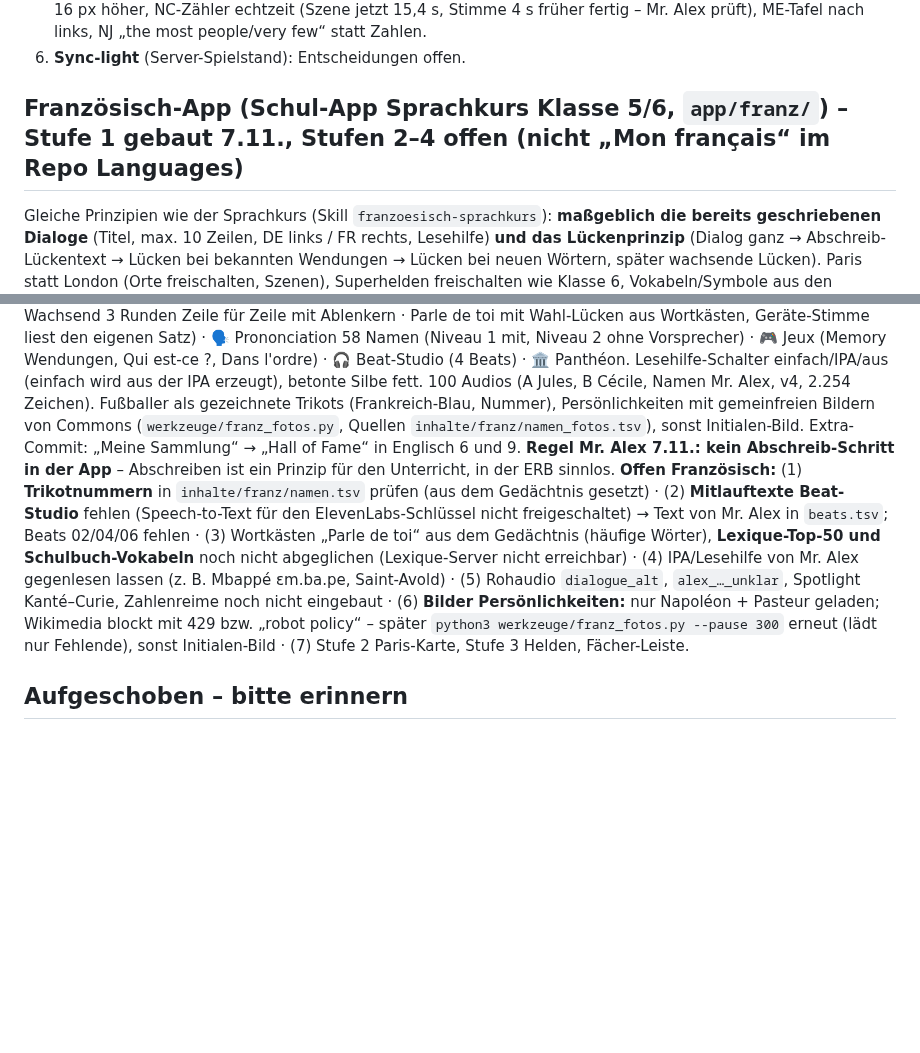
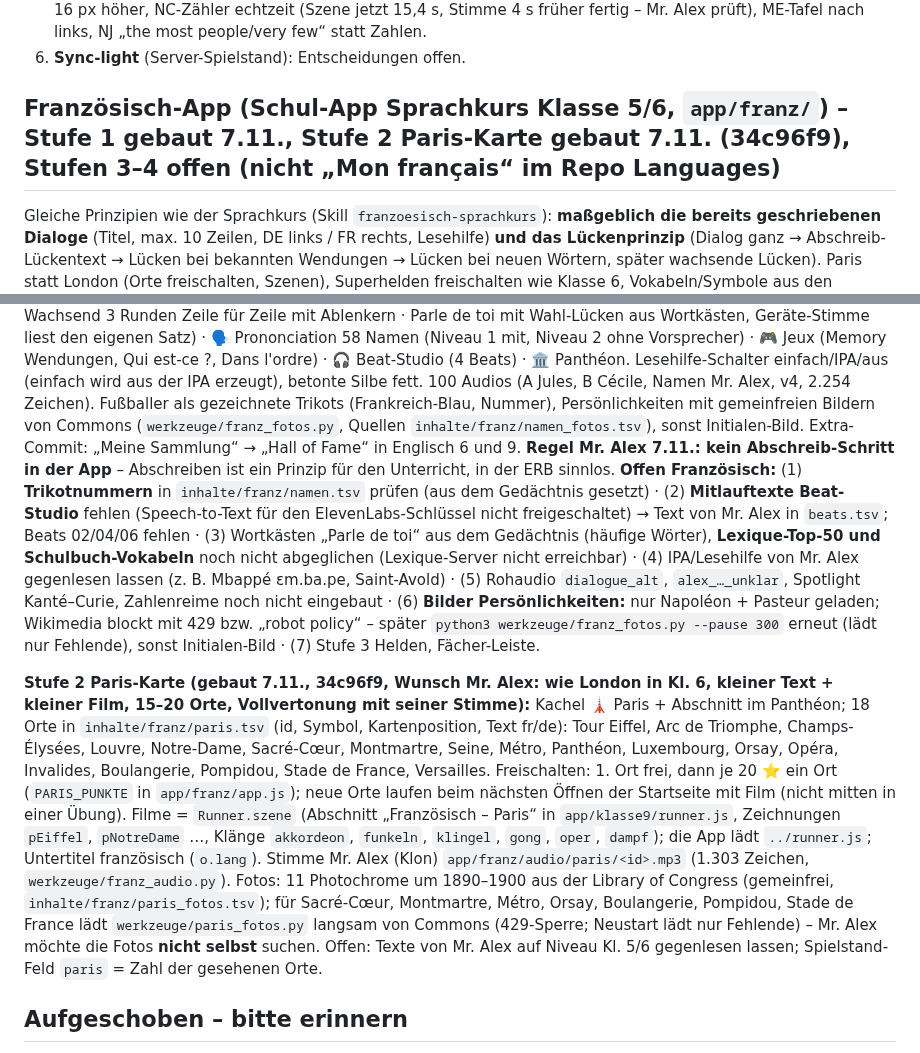
Before and after one commit to langenbachalex/School, a Markdown page: docs/ideenspeicher.md, 2 parts joined by grey strips. Drawn GitHub-style; blank space fills up the shorter version.

Commit message:
/save: Ideenspeicher – Französisch-App Stufe 2 Paris-Karte
Co-Authored-By: Claude Opus 5.5 <noreply@anthropic.com>
Claude-Session: https://claude.ai/code/session_01SLMVvniomvpkrTpvrqGoMn

```diff
--- a/docs/ideenspeicher.md
+++ b/docs/ideenspeicher.md
@@ -58,13 +58,15 @@ Gebaut und gepusht am 6./7.11.: alle 50 Staaten-Szenen mit längeren Texten, Voi
 5. **Kleine Mängel** – **behoben 7.11. (66f3fce):** Times Square (Tafeln schmaler, `nachZoomMax` 1,04), Camilla-Taxi 16 px höher, NC-Zähler echtzeit (Szene jetzt 15,4 s, Stimme 4 s früher fertig – Mr. Alex prüft), ME-Tafel nach links, NJ „the most people/very few“ statt Zahlen.
 6. **Sync-light** (Server-Spielstand): Entscheidungen offen.
 
-## Französisch-App (Schul-App Sprachkurs Klasse 5/6, `app/franz/`) – **Stufe 1 gebaut 7.11.**, Stufen 2–4 offen (nicht „Mon français“ im Repo Languages)
+## Französisch-App (Schul-App Sprachkurs Klasse 5/6, `app/franz/`) – **Stufe 1 gebaut 7.11.**, **Stufe 2 Paris-Karte gebaut 7.11.** (34c96f9), Stufen 3–4 offen (nicht „Mon français“ im Repo Languages)
 Gleiche Prinzipien wie der Sprachkurs (Skill `franzoesisch-sprachkurs`): **maßgeblich die bereits geschriebenen Dialoge** (Titel, max. 10 Zeilen, DE links / FR rechts, Lesehilfe) **und das Lückenprinzip** (Dialog ganz → Abschreib-Lückentext → Lücken bei bekannten Wendungen → Lücken bei neuen Wörtern, später wachsende Lücken). Paris statt London (Orte freischalten, Szenen), Superhelden freischalten wie Klasse 6, Vokabeln/Symbole aus den Wochen-Decks. Machbarkeit: gut – die Klasse-6-App ist datengetrieben (TSV → `daten.js`), Muster wie Klasse 9: `inhalte/franz/` (vokabeln, dialoge, paris, helden), `werkzeuge/franz_bauen.py`, `app/franz/`. Stufen: 1 Grundgerüst Vokabeln + Dialog-Station mit Lücken + Lesehilfe (mittel) · 2 Paris-Karte mit Szenen (mittel) · 3 Helden + Stimmen (klein/mittel, Credits) · 4 Paris Run (groß, optional). Schlank: nur Stufe 1, Paris als Freischalt-Liste. **Voraussetzung:** Dialog-Datenbank und Aussprache-Liste aus dem claude.ai-Projekt als Dateien nach `docs/archiv/`. Offen: Aufbau im Repository, Start mit `/load Französisch-App`.
 **Variante B (Idee Mr. Alex 7.11., wie in seiner eigenen Sprachlern-App):** kein eigener Ordner, sondern **Umschalt-Knopf mit Flagge oben in der Klasse-6-App** – eine Web-Adresse, eine Installation, Schüler mit beiden Fächern brauchen nur eine App; Inhalte nicht gespiegelt, sondern separat aufgebaut. Machbarkeit (kurz geprüft): gut – `app.js` liest fast alles aus `daten.js` (11 Stellen mit dem Feldnamen „englisch“, 14 Speicherzugriffe); nötig: zweite Datendatei `daten_fr.js` aus `inhalte/franz/`, Spielstand/Protokoll/Siegel je Sprache getrennt (Schlüssel-Präfix), Feldnamen neutral („fremd“ statt „englisch“), Karte London/Paris und Helden je Sprache, Service Worker lädt beide Datensätze (Download ≈ doppelt). Aufwand Umbau + Grundgerüst: mittel; Risiko: Eingriff in die laufende Klasse-6-App mitten im Schuljahr (Test „alles frei“ danach Pflicht). **Empfehlung:** Stufe 1 als eigener Ordner `app/franz/` mit gemeinsamem Code bauen und in beiden Apps einen Flaggen-Knopf setzen, der zur anderen App springt (eine Adresse genügt dann auch, null Risiko für Klasse 6); später zusammenlegen, wenn sich der Inhalt bewährt hat. Entscheidung Mr. Alex im Chat `/load Französisch-App`.
 **Entscheidung Mr. Alex (7.11., Chat „Französisch-App“): Variante 1.** Eigener Ordner `app/franz/` (Inhalte `inhalte/franz/`, Build `werkzeuge/franz_bauen.py`, Datendatei `daten_fr.js`, Spielstand-Präfix `fr_`), Flaggen-Knopf 🇫🇷/🇬🇧 in beiden Apps zum Hin- und Herspringen. Englisch-Schüler behalten ihre Adresse, neue Französisch-Schüler bekommen `.../app/franz/`. Benennung: außen sprechend („franz“), innen neutrales Feld `fremd` statt „englisch“, damit ein Code später beide Datensätze lesen kann. Inhalte werden nie gespiegelt; Zusammenlegen (Variante B) nur als gemeinsamer Code, nicht jetzt – kein Eingriff in die laufende Klasse-6-App. Weitere Fächer (z. B. Musik) als eigene Ordner/Kacheln, Flagge wird später zur Fächer-Leiste; evtl. Portal-Startseite. Stand: Entscheidung steht, **noch nicht gebaut**. Nächster Schritt: Mr. Alex liefert Dialog-Datenbank + Aussprache-Liste als Dateien (→ `docs/archiv/`), dann Stufe 1 bauen. Regel Mr. Alex: in Chats zur Französisch-App am Ende immer automatisch `/save`.
 **Planung Stufe 1 (7.11., Chat „Französisch-App“, Go von Mr. Alex, Bau in Claude Code):** Kacheln **💬 Dialogues** (D9, D11–D14 aus der Datenbank, Lückenstufen ganz → Abschreib-Lücken → bekannte Wendungen → neue Wörter → wachsend; 4. Schritt „Parle de toi“ mit Wahl-Lücken aus Wortkästen = Vokabeln Schulbuch + Top-50-Frequenz je Wortart aus Lexique, nur je/tu/il-Formen), **🗣️ Prononciation** (21 Fußballer, 21 Persönlichkeiten, Président/Stars, Orte; Name französisch + **IPA, betonte Silbe fett = letzte Silbe der Sprechgruppe**, Silbenpunkt, Gruppen mit |; Level 1 nachsprechen, Level 2 ohne Vorsprecher), **🎮 Jeux** (Engine Klasse 6), **🎧 Beat-Studio** (Beat-Fassungen mit Mr. Alex' Stimme, Player + Mitlauftext, keine Punkte), Sammlung heißt **Panthéon**. Keine eigene Vokabel-Kachel. Bilder: Persönlichkeiten gemeinfreie Gemälde (Wikimedia, 150-s-Takt), Fußballer gezeichnet (Trikotfarbe/Nummer, kein Logo, keine Fotos). Stimmen: Mr. Alex (AK2WYGe96RmMwFKM5KEz) für Erwachsene/Erzähler/Vokabeln/Namen, A = Jules (8qnuneLiGjGrT4A62CCe), B = Cécile (yatuMX0k4Dh41R64sbGj), Reserve Julien; Dialoge dürfen neu je Zeile erzeugt werden (Credits da). Rohaudio: `inhalte/franz/audio_roh/` (LIESMICH dort). Lesehilfe-Schalter einfach/IPA optional. **Global (kleiner Extra-Commit): „Meine Sammlung“ → „Hall of Fame“ in Englisch 6 und 9.** Später: Paris-Karte, neue Superhelden (Anzahl, Namen, Paris-Bezug offen), Fächer-Leiste statt Flagge.
 **Stufe 1 gebaut 7.11. (Chat „Französisch-App“, Commits 0add911, 64445d5, 3ab740f, e7fbb62; gepusht):** `app/franz/` (Adresse …/School/franz/), Flagge 🇫🇷/🇬🇧 in Klasse 6 und Französisch. 💬 Dialogues D9, D11–D14 mit fünf Schritten (Écoute DE links/FR rechts + Répète mit Nachsprech-Balken · Lücken bei Wendungen · Lücken bei neuen Wörtern · Wachsend 3 Runden Zeile für Zeile mit Ablenkern · Parle de toi mit Wahl-Lücken aus Wortkästen, Geräte-Stimme liest den eigenen Satz) · 🗣️ Prononciation 58 Namen (Niveau 1 mit, Niveau 2 ohne Vorsprecher) · 🎮 Jeux (Memory Wendungen, Qui est-ce ?, Dans l'ordre) · 🎧 Beat-Studio (4 Beats) · 🏛️ Panthéon. Lesehilfe-Schalter einfach/IPA/aus (einfach wird aus der IPA erzeugt), betonte Silbe fett. 100 Audios (A Jules, B Cécile, Namen Mr. Alex, v4, 2.254 Zeichen). Fußballer als gezeichnete Trikots (Frankreich-Blau, Nummer), Persönlichkeiten mit gemeinfreien Bildern von Commons (`werkzeuge/franz_fotos.py`, Quellen `inhalte/franz/namen_fotos.tsv`), sonst Initialen-Bild. Extra-Commit: „Meine Sammlung“ → „Hall of Fame“ in Englisch 6 und 9. **Regel Mr. Alex 7.11.: kein Abschreib-Schritt in der App** – Abschreiben ist ein Prinzip für den Unterricht, in der ERB sinnlos.
-**Offen Französisch:** (1) **Trikotnummern** in `inhalte/franz/namen.tsv` prüfen (aus dem Gedächtnis gesetzt) · (2) **Mitlauftexte Beat-Studio** fehlen (Speech-to-Text für den ElevenLabs-Schlüssel nicht freigeschaltet) → Text von Mr. Alex in `beats.tsv`; Beats 02/04/06 fehlen · (3) Wortkästen „Parle de toi“ aus dem Gedächtnis (häufige Wörter), **Lexique-Top-50 und Schulbuch-Vokabeln** noch nicht abgeglichen (Lexique-Server nicht erreichbar) · (4) IPA/Lesehilfe von Mr. Alex gegenlesen lassen (z. B. Mbappé ɛm.ba.pe, Saint-Avold) · (5) Rohaudio `dialogue_alt`, `alex_…_unklar`, Spotlight Kanté–Curie, Zahlenreime noch nicht eingebaut · (6) **Bilder Persönlichkeiten:** nur Napoléon + Pasteur geladen; Wikimedia blockt mit 429 bzw. „robot policy“ – später `python3 werkzeuge/franz_fotos.py --pause 300` erneut (lädt nur Fehlende), sonst Initialen-Bild · (7) Stufe 2 Paris-Karte, Stufe 3 Helden, Fächer-Leiste.
+**Offen Französisch:** (1) **Trikotnummern** in `inhalte/franz/namen.tsv` prüfen (aus dem Gedächtnis gesetzt) · (2) **Mitlauftexte Beat-Studio** fehlen (Speech-to-Text für den ElevenLabs-Schlüssel nicht freigeschaltet) → Text von Mr. Alex in `beats.tsv`; Beats 02/04/06 fehlen · (3) Wortkästen „Parle de toi“ aus dem Gedächtnis (häufige Wörter), **Lexique-Top-50 und Schulbuch-Vokabeln** noch nicht abgeglichen (Lexique-Server nicht erreichbar) · (4) IPA/Lesehilfe von Mr. Alex gegenlesen lassen (z. B. Mbappé ɛm.ba.pe, Saint-Avold) · (5) Rohaudio `dialogue_alt`, `alex_…_unklar`, Spotlight Kanté–Curie, Zahlenreime noch nicht eingebaut · (6) **Bilder Persönlichkeiten:** nur Napoléon + Pasteur geladen; Wikimedia blockt mit 429 bzw. „robot policy“ – später `python3 werkzeuge/franz_fotos.py --pause 300` erneut (lädt nur Fehlende), sonst Initialen-Bild · (7) Stufe 3 Helden, Fächer-Leiste.
+
+**Stufe 2 Paris-Karte (gebaut 7.11., 34c96f9, Wunsch Mr. Alex: wie London in Kl. 6, kleiner Text + kleiner Film, 15–20 Orte, Vollvertonung mit seiner Stimme):** Kachel 🗼 Paris + Abschnitt im Panthéon; 18 Orte in `inhalte/franz/paris.tsv` (id, Symbol, Kartenposition, Text fr/de): Tour Eiffel, Arc de Triomphe, Champs-Élysées, Louvre, Notre-Dame, Sacré-Cœur, Montmartre, Seine, Métro, Panthéon, Luxembourg, Orsay, Opéra, Invalides, Boulangerie, Pompidou, Stade de France, Versailles. Freischalten: 1. Ort frei, dann je 20 ⭐ ein Ort (`PARIS_PUNKTE` in `app/franz/app.js`); neue Orte laufen beim nächsten Öffnen der Startseite mit Film (nicht mitten in einer Übung). Filme = `Runner.szene` (Abschnitt „Französisch – Paris“ in `app/klasse9/runner.js`, Zeichnungen `pEiffel`, `pNotreDame` …, Klänge `akkordeon`, `funkeln`, `klingel`, `gong`, `oper`, `dampf`); die App lädt `../runner.js`; Untertitel französisch (`o.lang`). Stimme Mr. Alex (Klon) `app/franz/audio/paris/<id>.mp3` (1.303 Zeichen, `werkzeuge/franz_audio.py`). Fotos: 11 Photochrome um 1890–1900 aus der Library of Congress (gemeinfrei, `inhalte/franz/paris_fotos.tsv`); für Sacré-Cœur, Montmartre, Métro, Orsay, Boulangerie, Pompidou, Stade de France lädt `werkzeuge/paris_fotos.py` langsam von Commons (429-Sperre; Neustart lädt nur Fehlende) – Mr. Alex möchte die Fotos **nicht selbst** suchen. Offen: Texte von Mr. Alex auf Niveau Kl. 5/6 gegenlesen lassen; Spielstand-Feld `paris` = Zahl der gesehenen Orte.
 
 ## Aufgeschoben – bitte erinnern
 | **Runner-Figur: Feintuning** | Extras umgesetzt (30.10.) | Riesen-Afro ist jetzt eine kompakte Glocke (≈ 1,7× Kopf statt 2,8×), Hütchen klein (0,5) oben auf der Kante (`05-afro-klein.png`). Weitere Anmerkungen von Mr. Alex beim nächsten Figur-Durchgang abfragen. | **Gebaut 30.10.**: Reiter „Extras“ mit Rucksack (blau/rot 30, Regenbogen 60) und Handschuhen (weiß/schwarz 30, Boxhandschuhe 60), Rollschuhe bei „Schuhe“ (60, drehende Rollen, Gleit-Haltung); Blatt `runner/figur-vorschlaege/06-extras.png`. Weitere Figur-Anmerkungen von Mr. Alex offen.
```
